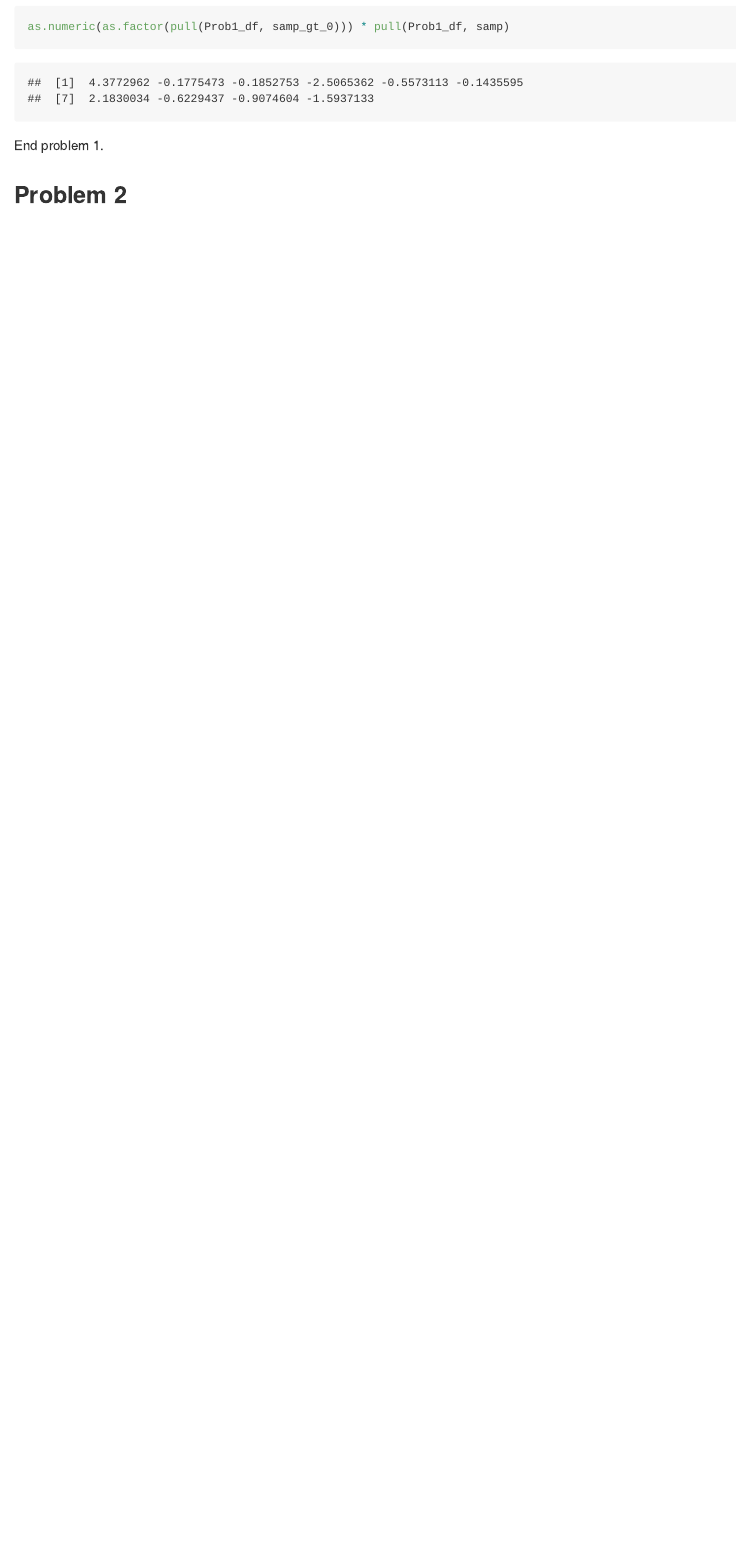
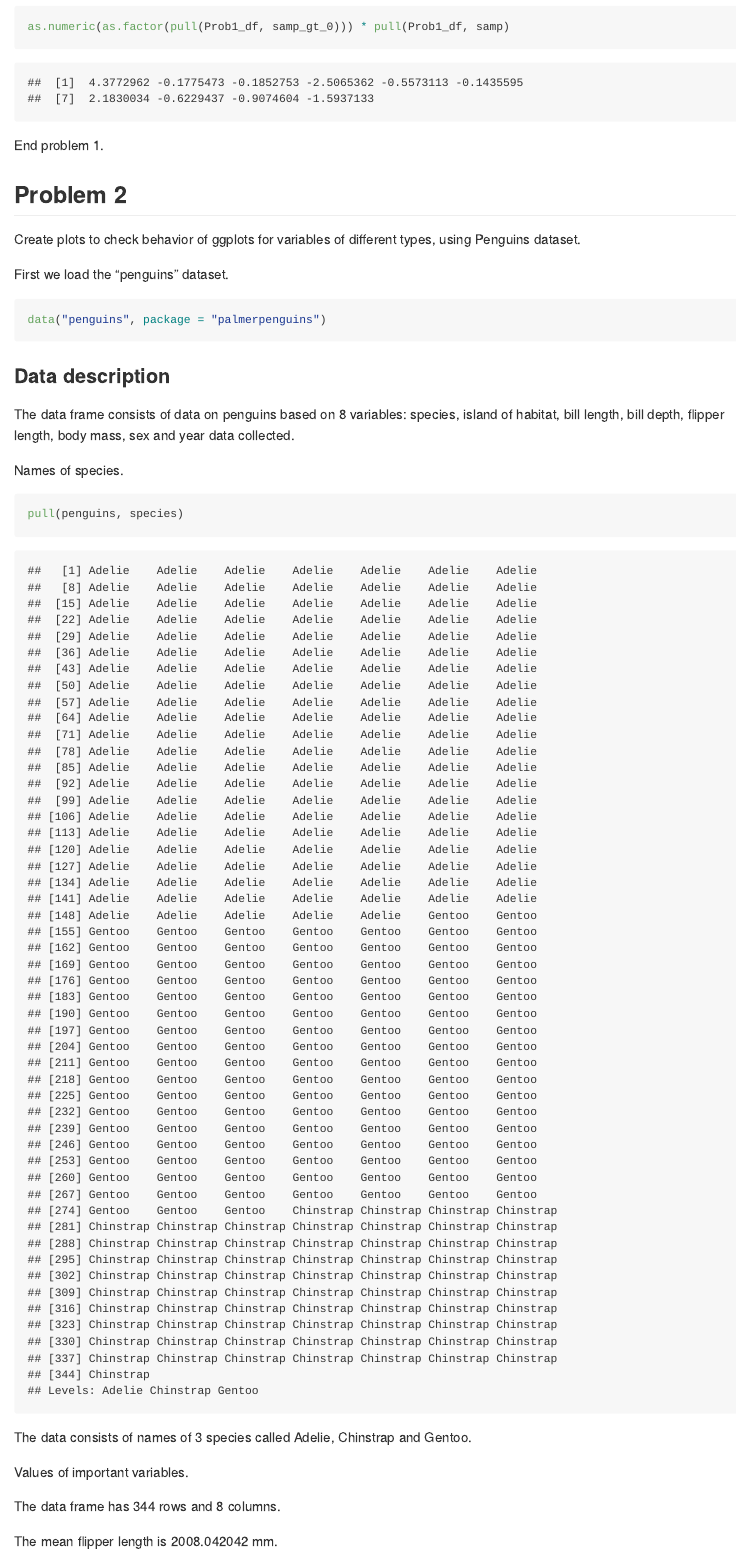
Before and after one commit to P-Sha/p8105_hw1_ps3147, an R Markdown document (p8105_hw1_ps3147.Rmd): the page in a window 1100 px wide, from 2720 px down. Rendered offline with R 4.5, knitr and Pandoc, with nearby package versions; code that draws random numbers runs with fixed seeds of ours.

Commit message:
Problem 2: Loading dataset and Variables information

````diff
--- a/p8105_hw1_ps3147.Rmd
+++ b/p8105_hw1_ps3147.Rmd
@@ -73,3 +73,38 @@ End problem 1.
 
 
 ## Problem 2
+
+Create plots to check behavior of ggplots for variables of different types, using Penguins dataset.
+
+ First we load the "penguins" dataset.
+
+```{r load data}
+data("penguins", package = "palmerpenguins")
+```
+
+
+### Data description
+
+   The data frame consists of data on penguins based on 8 variables: species, island of habitat, bill length, bill depth, flipper length, body mass, sex and year data collected.
+
+  Names of species.
+
+```{r names}
+pull(penguins, species)
+```
+
+   The data consists of names of 3 species called Adelie, Chinstrap and Gentoo.
+
+   Values of important variables.
+
+```{r variable-values}
+
+
+```
+
+
+
+ The data frame has `r nrow(penguins)` rows and `r ncol(penguins)` columns.
+
+
+The mean flipper length is `r mean(pull(na.omit(penguins, flipper_length_mm)))` mm.
````
Also changed, not shown: p8105_hw1_ps3147.md.
